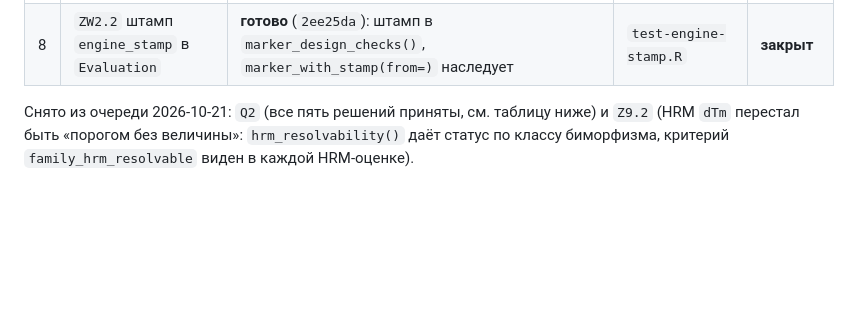
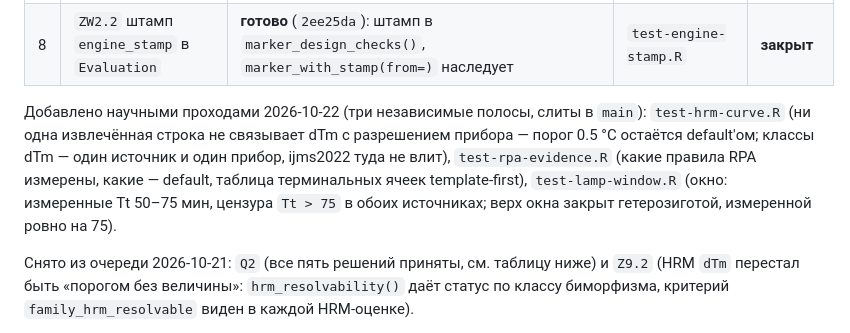
Before and after one commit to Stathmin/tidymarkers, a Markdown page: ROADMAP.md, the part around the change. Drawn GitHub-style; blank space fills up the shorter version.

Commit message:
roadmap: record the three merged science passes

```diff
--- a/ROADMAP.md
+++ b/ROADMAP.md
@@ -41,6 +41,14 @@
 | 6 | `Z5.1` position-aware off-target в собственной ориентации | `R/marker_specificity.R` | `test-specificity.R` | индекс для 15 Gb (`Y3.5`) |
 | 7 | `Z8.1` число отрицательных примеров для оценки | `inst/extdata/conversion_rates.csv` | `test-z8-outcomes.R` | новых статей `outcome = failed` |
 | 8 | `ZW2.2` штамп `engine_stamp` в `Evaluation` | **готово** (`2ee25da`): штамп в `marker_design_checks()`, `marker_with_stamp(from=)` наследует | `test-engine-stamp.R` | **закрыт** |
+
+Добавлено научными проходами 2026-10-22 (три независимые полосы, слиты в `main`):
+`test-hrm-curve.R` (ни одна извлечённая строка не связывает dTm с разрешением
+прибора — порог 0.5 °C остаётся default'ом; классы dTm — один источник и один
+прибор, ijms2022 туда не влит), `test-rpa-evidence.R` (какие правила RPA
+измерены, какие — default, таблица терминальных ячеек template-first),
+`test-lamp-window.R` (окно: измеренные Tt 50–75 мин, цензура `Tt > 75` в обоих
+источниках; верх окна закрыт гетерозиготой, измеренной ровно на 75).
 
 Снято из очереди 2026-10-21: `Q2` (все пять решений приняты, см. таблицу ниже) и
 `Z9.2` (HRM `dTm` перестал быть «порогом без величины»: `hrm_resolvability()`
```
